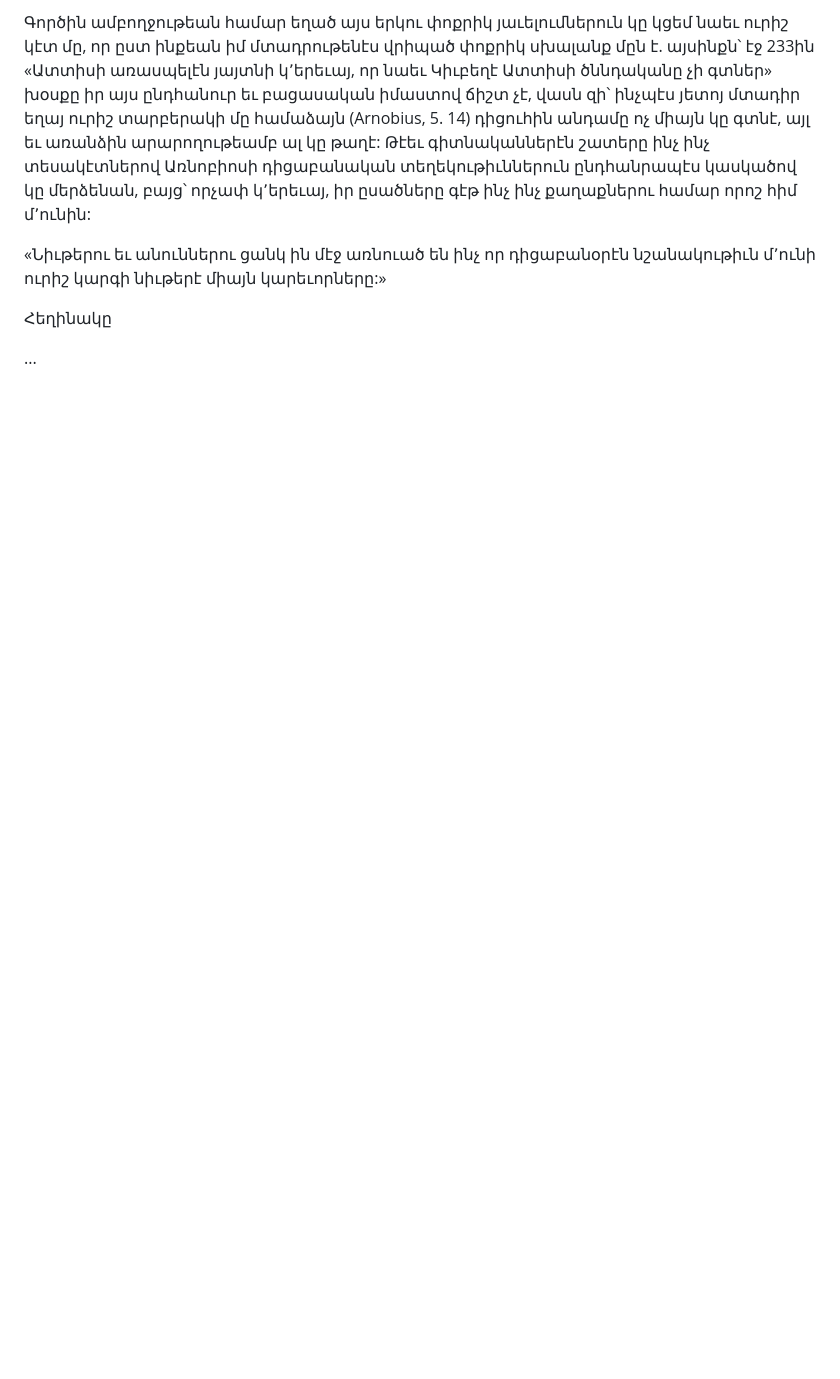
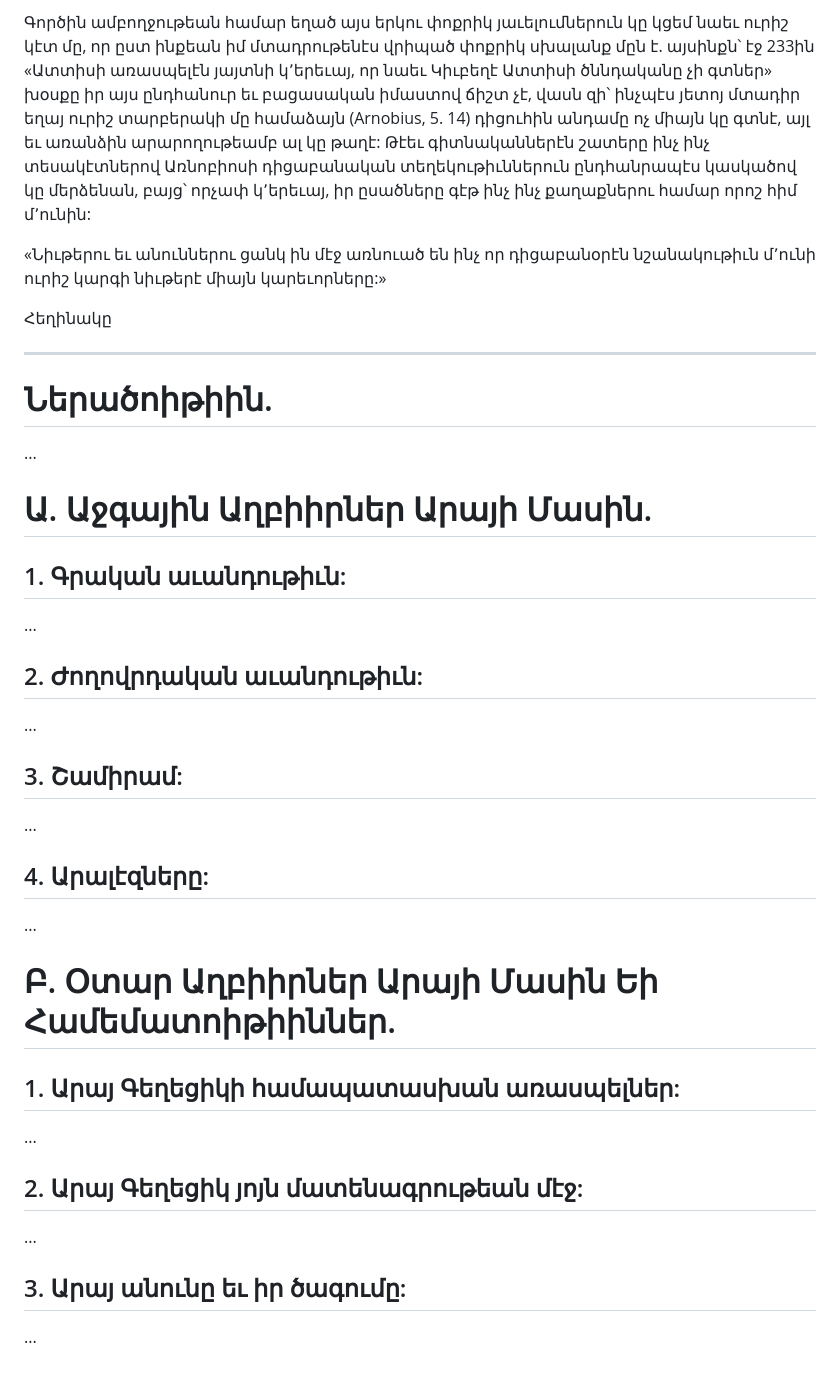
Before and after one commit to solaranamnesis/alexander-matikian, a Markdown page: aray-the-handsome/full-text-armenian.md, the part around the change. Drawn GitHub-style; blank space fills up the shorter version.

```diff
--- a/aray-the-handsome/full-text-armenian.md
+++ b/aray-the-handsome/full-text-armenian.md
@@ -26,4 +26,40 @@
 
 Հեղինակը
 
+---
+
+# Ներածոիթիին.
+
 ...
+
+# Ա\. Աջգային Աղբիիրներ Արայի Մասին.
+
+## 1\. Գրական աւանդութիւն:
+
+...
+
+## 2\. Ժողովրդական աւանդութիւն:
+
+...
+
+## 3\. Շամիրամ:
+
+...
+
+## 4\. Արալէզները:
+
+...
+
+# Բ\. Օտար Աղբիիրներ Արայի Մասին Եի Համեմատոիթիիններ.
+
+## 1\. Արայ Գեղեցիկի համապատասխան առասպելներ:
+
+...
+
+## 2\. Արայ Գեղեցիկ յոյն մատենագրութեան մէջ:
+
+...
+
+## 3\. Արայ անունը եւ իր ծագումը:
+
+...
```
